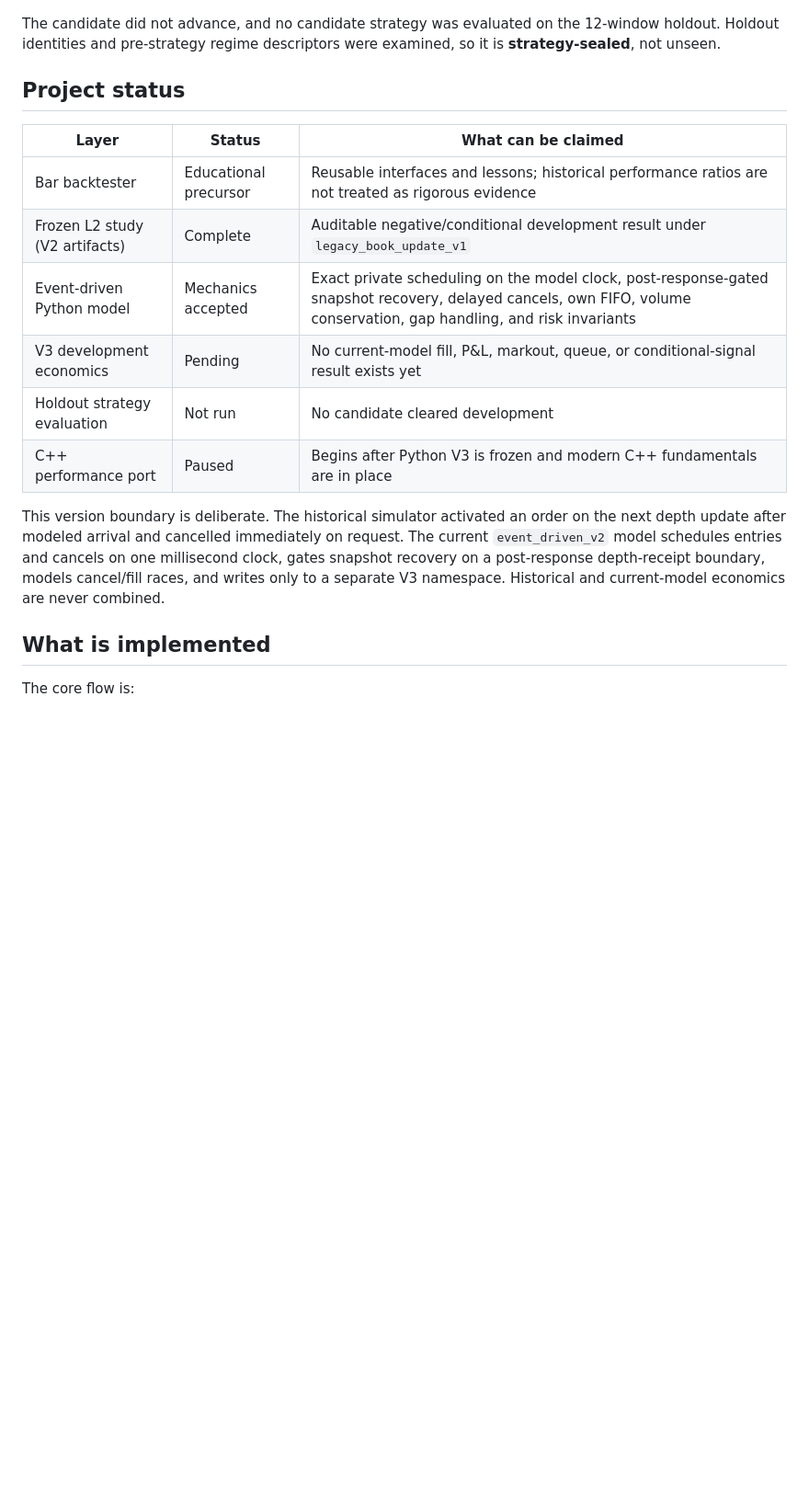
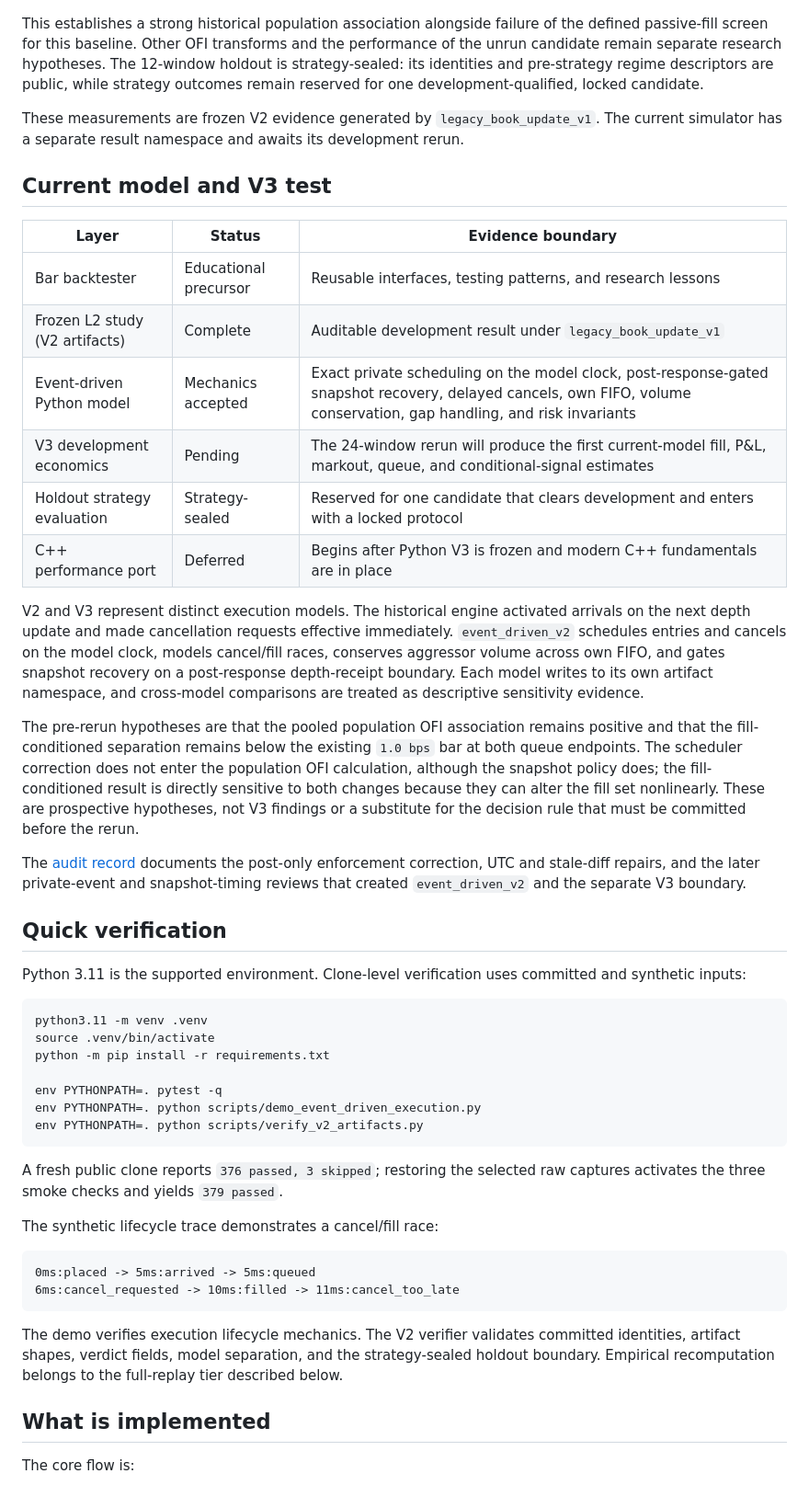
Before and after one commit to pranavpillaiNUS/l2-mm-system, a Markdown page: README.md, the part around one of its changes. Shown at 92% size. Drawn GitHub-style; blank space fills up the shorter version.

Commit message:
Sharpen public research framing

````diff
--- a/README.md
+++ b/README.md
@@ -41,27 +40,79 @@ would necessarily lose.
 
 ![Population and fill-conditioned OFI evidence](report/figures/ofi_population_vs_fills.png)
 
-The candidate did not advance, and no candidate strategy was evaluated on the
-12-window holdout. Holdout identities and pre-strategy regime descriptors were
-examined, so it is **strategy-sealed**, not unseen.
+This establishes a strong historical population association alongside failure
+of the defined passive-fill screen for this baseline. Other OFI transforms and
+the performance of the unrun candidate remain separate research hypotheses.
+The 12-window holdout is strategy-sealed: its identities and pre-strategy regime
+descriptors are public, while strategy outcomes remain reserved for one
+development-qualified, locked candidate.
 
-## Project status
+These measurements are frozen V2 evidence generated by
+`legacy_book_update_v1`. The current simulator has a separate result namespace
+and awaits its development rerun.
 
-| Layer | Status | What can be claimed |
+## Current model and V3 test
+
+| Layer | Status | Evidence boundary |
 |---|---|---|
-| Bar backtester | Educational precursor | Reusable interfaces and lessons; historical performance ratios are not treated as rigorous evidence |
-| Frozen L2 study (V2 artifacts) | Complete | Auditable negative/conditional development result under `legacy_book_update_v1` |
+| Bar backtester | Educational precursor | Reusable interfaces, testing patterns, and research lessons |
+| Frozen L2 study (V2 artifacts) | Complete | Auditable development result under `legacy_book_update_v1` |
 | Event-driven Python model | Mechanics accepted | Exact private scheduling on the model clock, post-response-gated snapshot recovery, delayed cancels, own FIFO, volume conservation, gap handling, and risk invariants |
-| V3 development economics | Pending | No current-model fill, P&L, markout, queue, or conditional-signal result exists yet |
-| Holdout strategy evaluation | Not run | No candidate cleared development |
-| C++ performance port | Paused | Begins after Python V3 is frozen and modern C++ fundamentals are in place |
+| V3 development economics | Pending | The 24-window rerun will produce the first current-model fill, P&L, markout, queue, and conditional-signal estimates |
+| Holdout strategy evaluation | Strategy-sealed | Reserved for one candidate that clears development and enters with a locked protocol |
+| C++ performance port | Deferred | Begins after Python V3 is frozen and modern C++ fundamentals are in place |
 
-This version boundary is deliberate. The historical simulator activated an
-order on the next depth update after modeled arrival and cancelled immediately
-on request. The current `event_driven_v2` model schedules entries and cancels on
-one millisecond clock, gates snapshot recovery on a post-response depth-receipt
-boundary, models cancel/fill races, and writes only to a separate V3
-namespace. Historical and current-model economics are never combined.
+V2 and V3 represent distinct execution models. The historical engine activated
+arrivals on the next depth update and made cancellation requests effective
+immediately. `event_driven_v2` schedules entries and cancels on the model clock,
+models cancel/fill races, conserves aggressor volume across own FIFO, and gates
+snapshot recovery on a post-response depth-receipt boundary. Each model writes
+to its own artifact namespace, and cross-model comparisons are treated as
+descriptive sensitivity evidence.
+
+The pre-rerun hypotheses are that the pooled population OFI association remains
+positive and that the fill-conditioned separation remains below the existing
+`1.0 bps` bar at both queue endpoints. The scheduler correction does not enter
+the population OFI calculation, although the snapshot policy does; the
+fill-conditioned result is directly sensitive to both changes because they can
+alter the fill set nonlinearly. These are prospective hypotheses, not V3
+findings or a substitute for the decision rule that must be committed before
+the rerun.
+
+The [audit record](notebooks/error_analysis.md) documents the post-only
+enforcement correction, UTC and stale-diff repairs, and the later private-event
+and snapshot-timing reviews that created `event_driven_v2` and the separate V3
+boundary.
+
+## Quick verification
+
+Python 3.11 is the supported environment. Clone-level verification uses
+committed and synthetic inputs:
+
+```bash
+python3.11 -m venv .venv
+source .venv/bin/activate
+python -m pip install -r requirements.txt
+
+env PYTHONPATH=. pytest -q
+env PYTHONPATH=. python scripts/demo_event_driven_execution.py
+env PYTHONPATH=. python scripts/verify_v2_artifacts.py
+```
+
+A fresh public clone reports `376 passed, 3 skipped`; restoring the selected raw
+captures activates the three smoke checks and yields `379 passed`.
+
+The synthetic lifecycle trace demonstrates a cancel/fill race:
+
+```text
+0ms:placed -> 5ms:arrived -> 5ms:queued
+6ms:cancel_requested -> 10ms:filled -> 11ms:cancel_too_late
+```
+
+The demo verifies execution lifecycle mechanics. The V2 verifier validates
+committed identities, artifact shapes, verdict fields, model separation, and
+the strategy-sealed holdout boundary. Empirical recomputation belongs to the
+full-replay tier described below.
 
 ## What is implemented
 
````
Also changed, not shown: other parts of README.md (+70 -88 lines).
